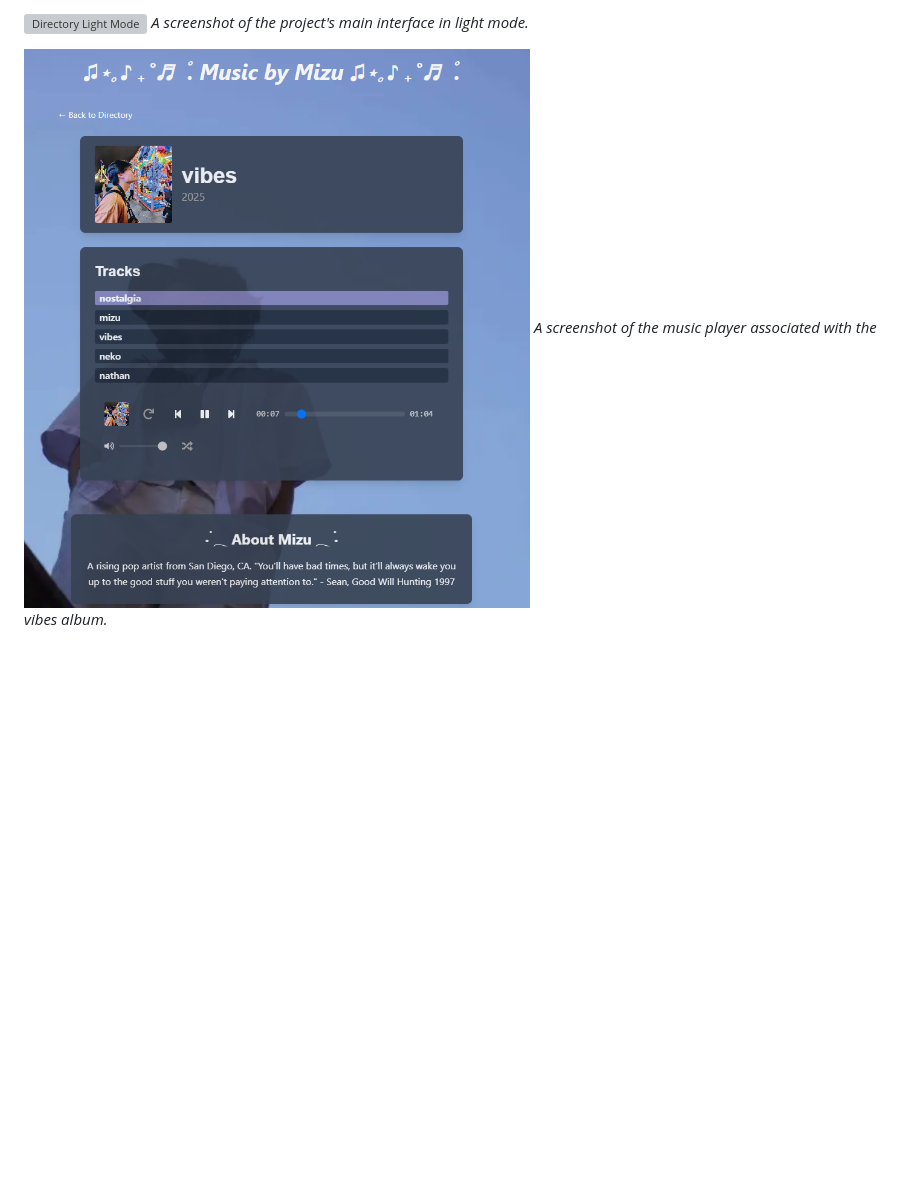
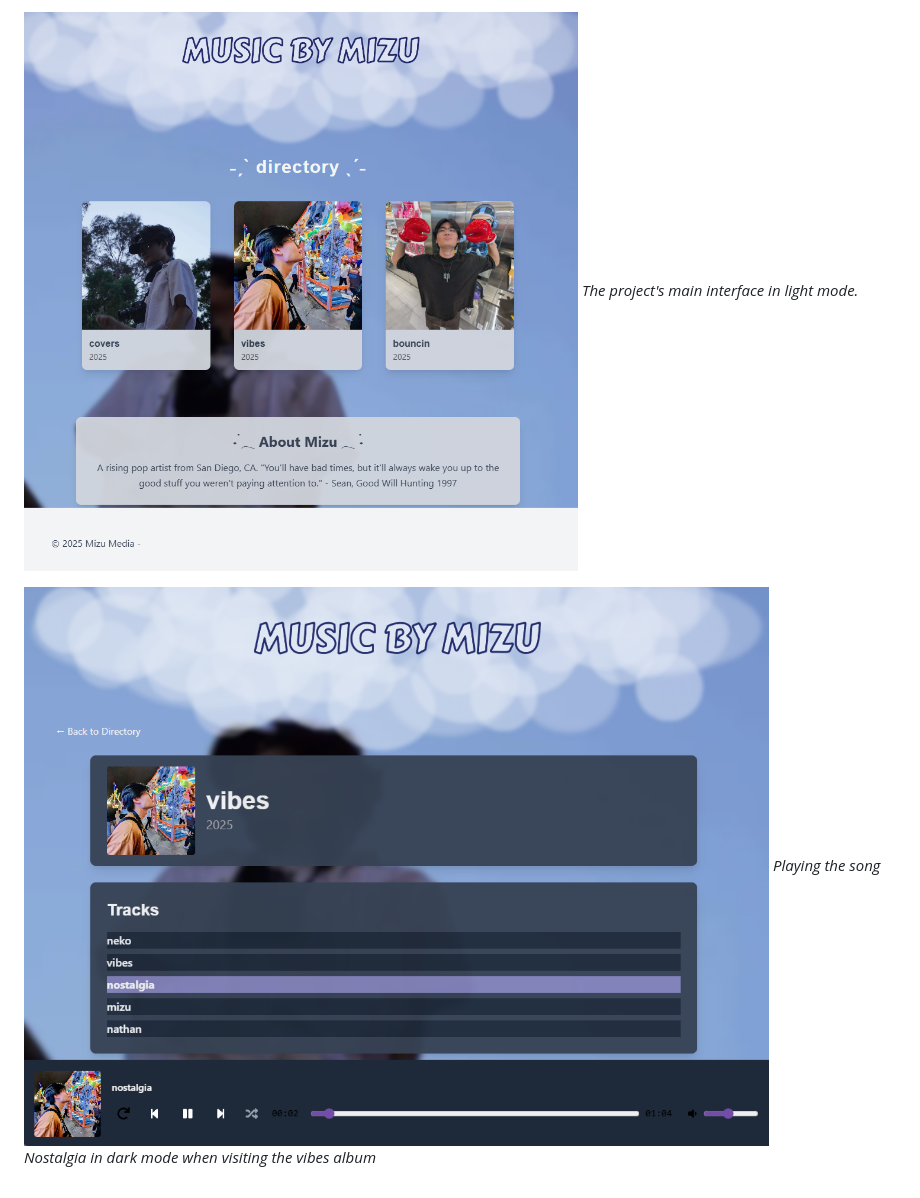
Before and after one commit to uhohgio/forest-portfolio, a Markdown page: content/projects/music-by-mizu.md, the part around the change printed below. Rendered like a GitHub page; pictures changed too: src/images/music-by-mizu/directory-light-new.png (added), src/images/music-by-mizu/playing-music-dark.png (added); blank space fills up the shorter version; grey boxes are pictures that could not be loaded.

Commit message:
Updates to Music By Mizu, Shrimp Game, and the About Page

```diff
--- a/content/projects/music-by-mizu.md
+++ b/content/projects/music-by-mizu.md
@@ -44,6 +46,9 @@ Check out the <a href="https://music-by-mizu.vercel.app/" target="_blank">live d
 
-![Directory Light Mode](../../src/images/music-by-mizu/directory-light.png)
-*A screenshot of the project's main interface in light mode.*
+![Directory Light Mode](../../src/images/music-by-mizu/directory-light-new.png)
+*The project's main interface in light mode.*
 
-![Music Player](../../src/images/music-by-mizu/music-player-dark.png)
-*A screenshot of the music player associated with the vibes album.*
+![Album Playback Mode](../../src/images/music-by-mizu/playing-music-dark.png)
+*Playing the song Nostalgia in dark mode when visiting the vibes album*
+
+<!-- ![Music Player](../../src/images/music-by-mizu/music-player-dark.png)
+*A screenshot of the music player associated with the vibes album.* -->
```
Also changed, not shown: other parts of content/projects/music-by-mizu.md (+8 -6 lines), content/projects/shrimp-game.md (+4 -1 lines), 2 other files.
